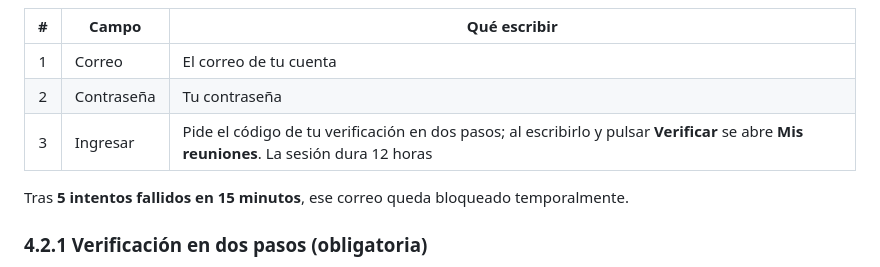
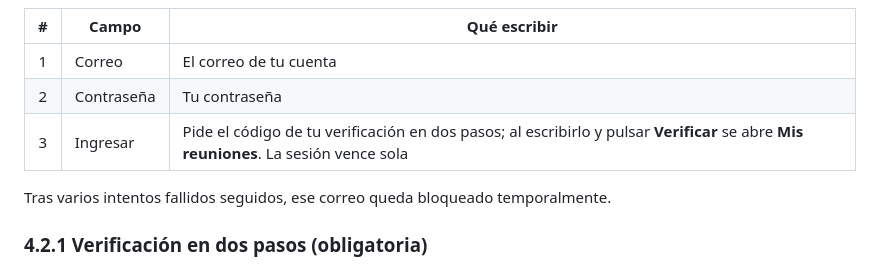
Before and after one commit to lariasca1994/motor-horarios-oci, a Markdown page: docs/MANUAL.md, the part around the change. Drawn GitHub-style.

Commit message:
docs(seguridad): README y manuales sin detalles internos de seguridad [skip ci]
Co-Authored-By: Claude Opus 5.5 <noreply@anthropic.com>

```diff
--- a/docs/MANUAL.md
+++ b/docs/MANUAL.md
@@ -101,9 +101,9 @@ Qué servicio de nube, base de datos o API usa el proyecto y para qué sirve cad
 |:-:|---|---|
 | 1 | Correo | El correo de tu cuenta |
 | 2 | Contraseña | Tu contraseña |
-| 3 | Ingresar | Pide el código de tu verificación en dos pasos; al escribirlo y pulsar **Verificar** se abre **Mis reuniones**. La sesión dura 12 horas |
+| 3 | Ingresar | Pide el código de tu verificación en dos pasos; al escribirlo y pulsar **Verificar** se abre **Mis reuniones**. La sesión vence sola |
 
-Tras **5 intentos fallidos en 15 minutos**, ese correo queda bloqueado temporalmente.
+Tras varios intentos fallidos seguidos, ese correo queda bloqueado temporalmente.
 
 ### 4.2.1 Verificación en dos pasos (obligatoria)
 
```
